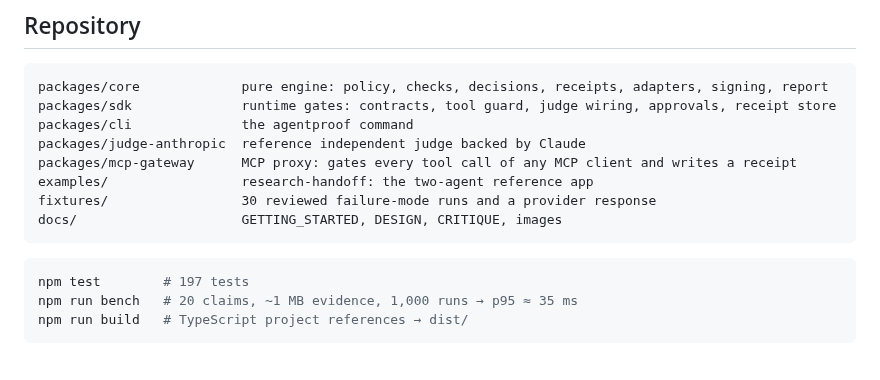
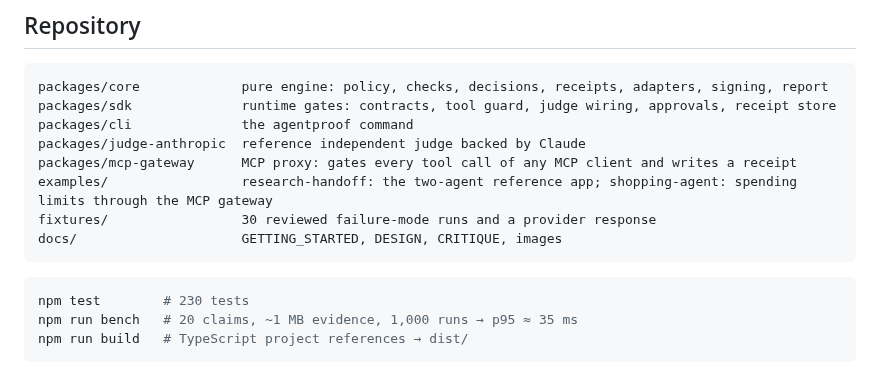
Before and after one commit to PawanPatil19/agentproof, a Markdown page: README.md, the part around one of its changes. GitHub-like rendering.

````diff
--- a/README.md
+++ b/README.md
@@ -290,13 +322,13 @@ packages/sdk              runtime gates: contracts, tool guard, judge wiring, ap
 packages/cli              the agentproof command
 packages/judge-anthropic  reference independent judge backed by Claude
 packages/mcp-gateway      MCP proxy: gates every tool call of any MCP client and writes a receipt
-examples/                 research-handoff: the two-agent reference app
+examples/                 research-handoff: the two-agent reference app; shopping-agent: spending limits through the MCP gateway
 fixtures/                 30 reviewed failure-mode runs and a provider response
 docs/                     GETTING_STARTED, DESIGN, CRITIQUE, images
 ```
 
 ```bash
-npm test        # 197 tests
+npm test        # 230 tests
 npm run bench   # 20 claims, ~1 MB evidence, 1,000 runs → p95 ≈ 35 ms
 npm run build   # TypeScript project references → dist/
 ```
````
Also changed, not shown: other parts of README.md (+32 -0 lines), docs/assets/shopping-demo.gif (added), 15 other files.
